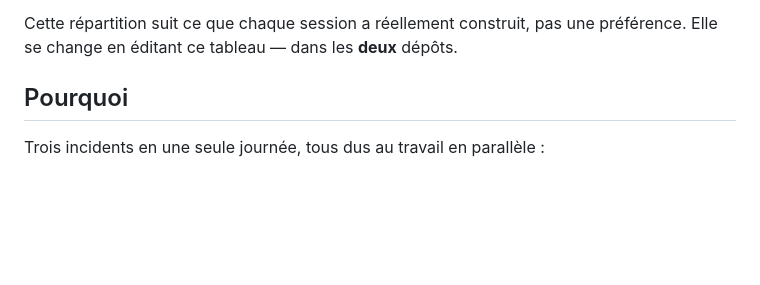
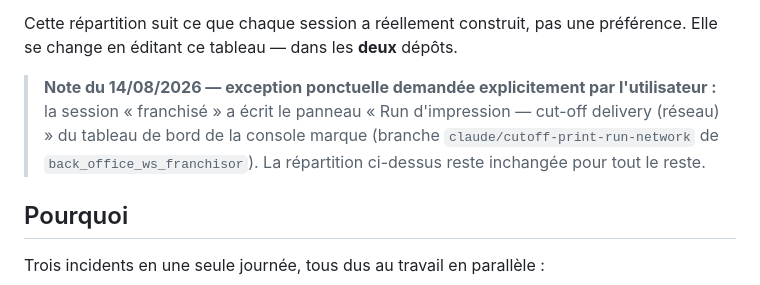
Before and after one commit to samsam2703MFC/back_office_ws_franchisee, a Markdown page: CLAUDE.md, the part around the change. Drawn GitHub-style; blank space fills up the shorter version.

Commit message:
Le CLAUDE.md note l'exception du 14/08 : run réseau écrit côté marque par cette session
À la demande explicite de l'utilisateur, cette session a implanté le
panneau « Run d'impression — cut-off delivery (réseau) » dans le tableau
de bord de la console marque (branche claude/cutoff-print-run-network de
back_office_ws_franchisor). Noté dans les deux dépôts pour que la session
marque ne le ré-implémente pas — la répartition reste inchangée pour tout
le reste.

Co-Authored-By: Claude Fable 5 <noreply@anthropic.com>
Claude-Session: https://claude.ai/code/session_01QSkrMtRoqXyWfPXELq9xmD

```diff
--- a/CLAUDE.md
+++ b/CLAUDE.md
@@ -18,6 +18,13 @@ deux fois dans les deux.
 
 Cette répartition suit ce que chaque session a réellement construit, pas une
 préférence. Elle se change en éditant ce tableau — dans les **deux** dépôts.
+
+> **Note du 14/08/2026 — exception ponctuelle demandée explicitement par
+> l'utilisateur :** la session « franchisé » a écrit le panneau « Run
+> d'impression — cut-off delivery (réseau) » du tableau de bord de la console
+> marque (branche `claude/cutoff-print-run-network` de
+> `back_office_ws_franchisor`). La répartition ci-dessus reste inchangée pour
+> tout le reste.
 
 ## Pourquoi
 
```
